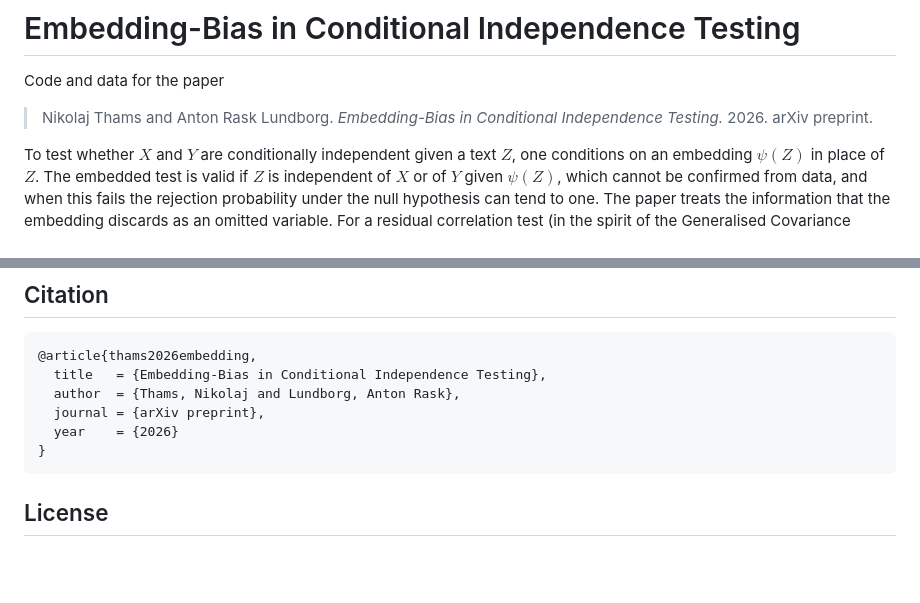
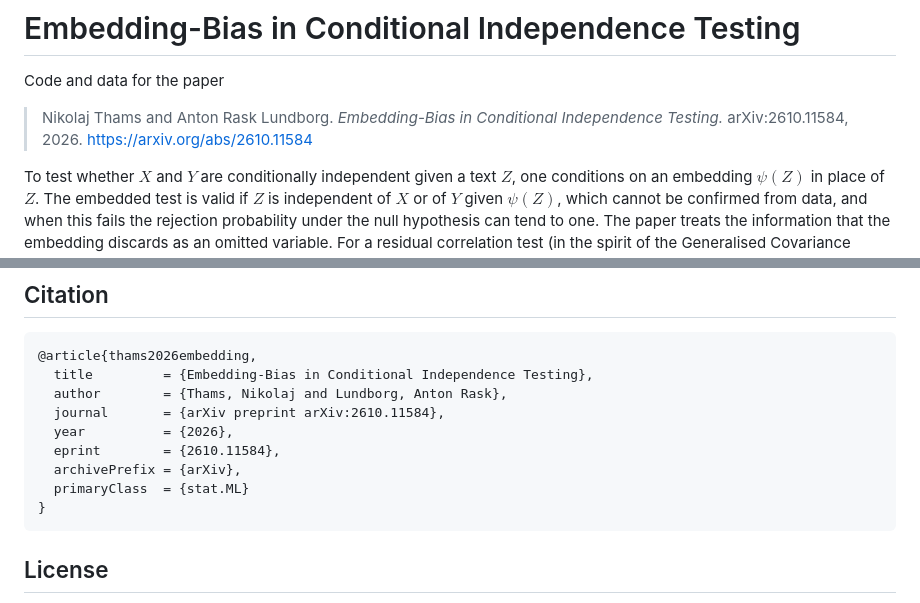
Before and after one commit to nikolajthams/embedding-bias, a Markdown page: README.md, 2 parts joined by grey strips. GitHub-like rendering; blank space fills up the shorter version.

Commit message:
README: link the arXiv preprint (2610.11584)
Co-Authored-By: Claude Fable 5.1 <noreply@anthropic.com>

````diff
--- a/README.md
+++ b/README.md
@@ -2,7 +2,8 @@
 
 Code and data for the paper
 
-> Nikolaj Thams and Anton Rask Lundborg. *Embedding-Bias in Conditional Independence Testing.* 2026. arXiv preprint.
+> Nikolaj Thams and Anton Rask Lundborg. *Embedding-Bias in Conditional Independence Testing.* arXiv:2610.11584, 2026.
+> https://arxiv.org/abs/2610.11584
 
 To test whether $X$ and $Y$ are conditionally independent given a text $Z$, one conditions on an embedding $\psi(Z)$ in place of $Z$.
 The embedded test is valid if $Z$ is independent of $X$ or of $Y$ given $\psi(Z)$, which cannot be confirmed from data, and when this
@@ -173,10 +174,13 @@ The earlier application design in `app_cmv.py` (replies to the post rather than
 
 ```bibtex
 @article{thams2026embedding,
-  title   = {Embedding-Bias in Conditional Independence Testing},
-  author  = {Thams, Nikolaj and Lundborg, Anton Rask},
-  journal = {arXiv preprint},
-  year    = {2026}
+  title         = {Embedding-Bias in Conditional Independence Testing},
+  author        = {Thams, Nikolaj and Lundborg, Anton Rask},
+  journal       = {arXiv preprint arXiv:2610.11584},
+  year          = {2026},
+  eprint        = {2610.11584},
+  archivePrefix = {arXiv},
+  primaryClass  = {stat.ML}
 }
 ```
 
````
